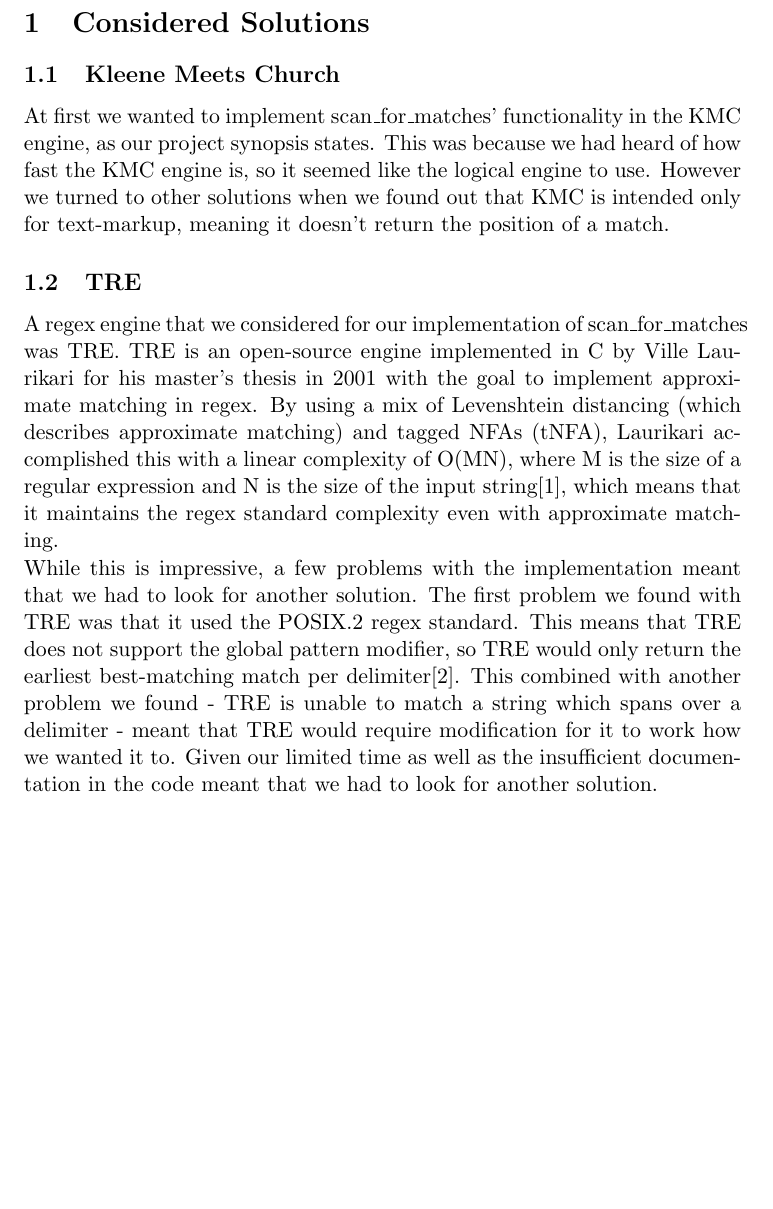
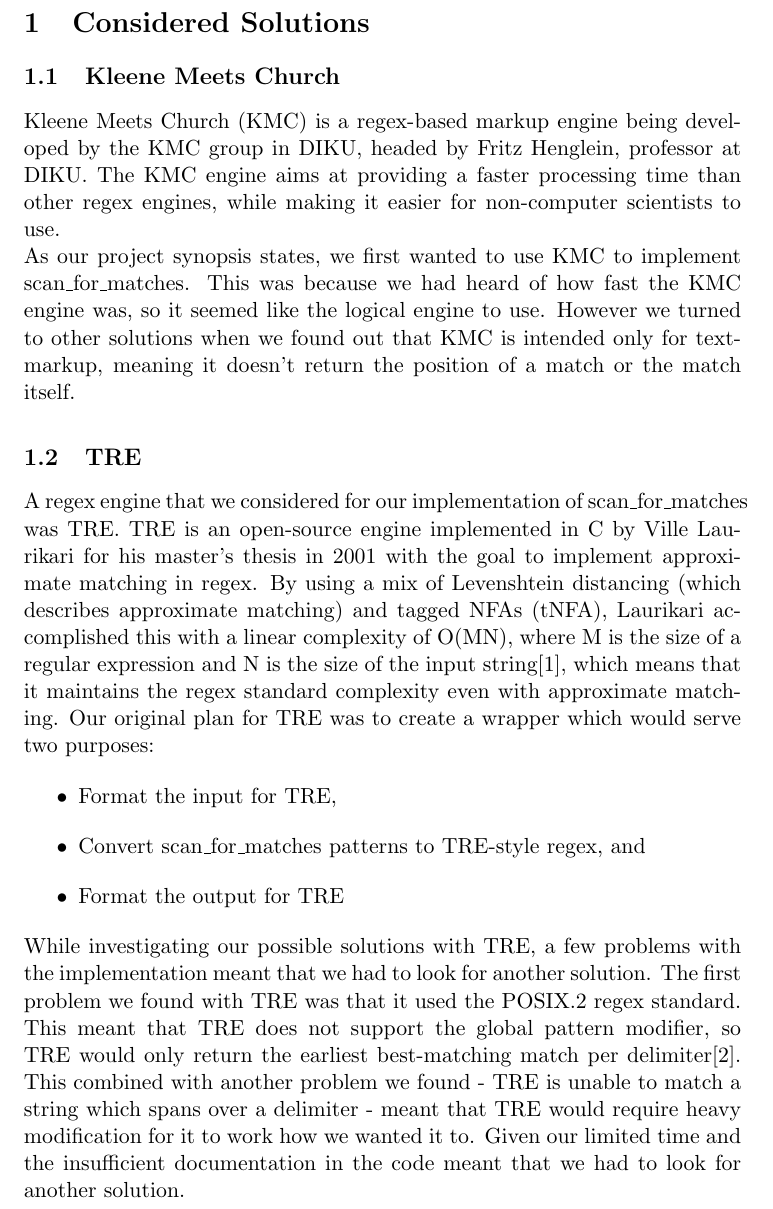
Before and after one commit to smaibom/bach_2015, a LaTeX document (ConsideredSolutions.tex): part of the page before the commit and part of page 1 of 2 after it, cut so that both start at the same text, the shorter picture padded with empty space. Compiled offline with pdfLaTeX.

Commit message:
Worked on report

```diff
--- a/ConsideredSolutions.tex
+++ b/ConsideredSolutions.tex
@@ -3,12 +3,16 @@
 \begin{document}
 \section{Considered Solutions}
 \subsection{Kleene Meets Church}
-At first we wanted to implement scan\_for\_matches' functionality in the
-KMC engine, as our project synopsis states. This was because we had heard of
-how fast the KMC engine is, so it seemed like the logical engine to use.
+Kleene Meets Church (KMC) is a regex-based markup engine being developed by
+the KMC group in DIKU, headed by Fritz Henglein, professor at DIKU. The KMC
+engine aims at providing a faster processing time than other regex engines,
+while making it easier for non-computer scientists to use.\\
+As our project synopsis states, we first wanted to use KMC to implement
+scan\_for\_matches. This was because we had heard of
+how fast the KMC engine was, so it seemed like the logical engine to use.
 However we turned to other solutions when we found out that
 KMC is intended only for text-markup, meaning it doesn't return the position
-of a match.
+of a match or the match itself.
 
 \subsection{TRE}
 A regex engine that we considered for our implementation of scan\_for\_matches
@@ -18,15 +22,22 @@
 approximate matching) and tagged NFAs (tNFA), Laurikari accomplished this with a
 linear complexity of O(MN), where M is the size of a regular expression and N is the
 size of the input string\cite{LaurikariComplex}, which means that it maintains the
-regex standard complexity even with approximate matching. \\
-While this is impressive, a few problems with the implementation meant that we
+regex standard complexity even with approximate matching. Our original plan
+for TRE was to create a wrapper which would serve two purposes:
+\begin{itemize}
+\item Format the input for TRE,
+\item Convert scan\_for\_matches patterns to TRE-style regex, and
+\item Format the output for TRE
+\end{itemize}
+While investigating our possible solutions with TRE, a few problems
+with the implementation meant that we
 had to look for another solution. The first problem we found with TRE was that
-it used the POSIX.2 regex standard. This means that TRE does not support the
+it used the POSIX.2 regex standard. This meant that TRE does not support the
 global pattern modifier, so TRE would only return the earliest best-matching
 match per delimiter\cite{Best-Match}. This combined with another problem we found
 - TRE is unable to match a string which spans over a delimiter - meant that
-TRE would require modification for it to work how we wanted it to. Given our
-limited time as well as the insufficient documentation in the code meant that
+TRE would require heavy modification for it to work how we wanted it to. Given our
+limited time and the insufficient documentation in the code meant that
 we had to look for another solution.
 
 \begin{thebibliography}{9}
```
Also changed, not shown: RegexBasics.tex (added, +21 -0 lines).
